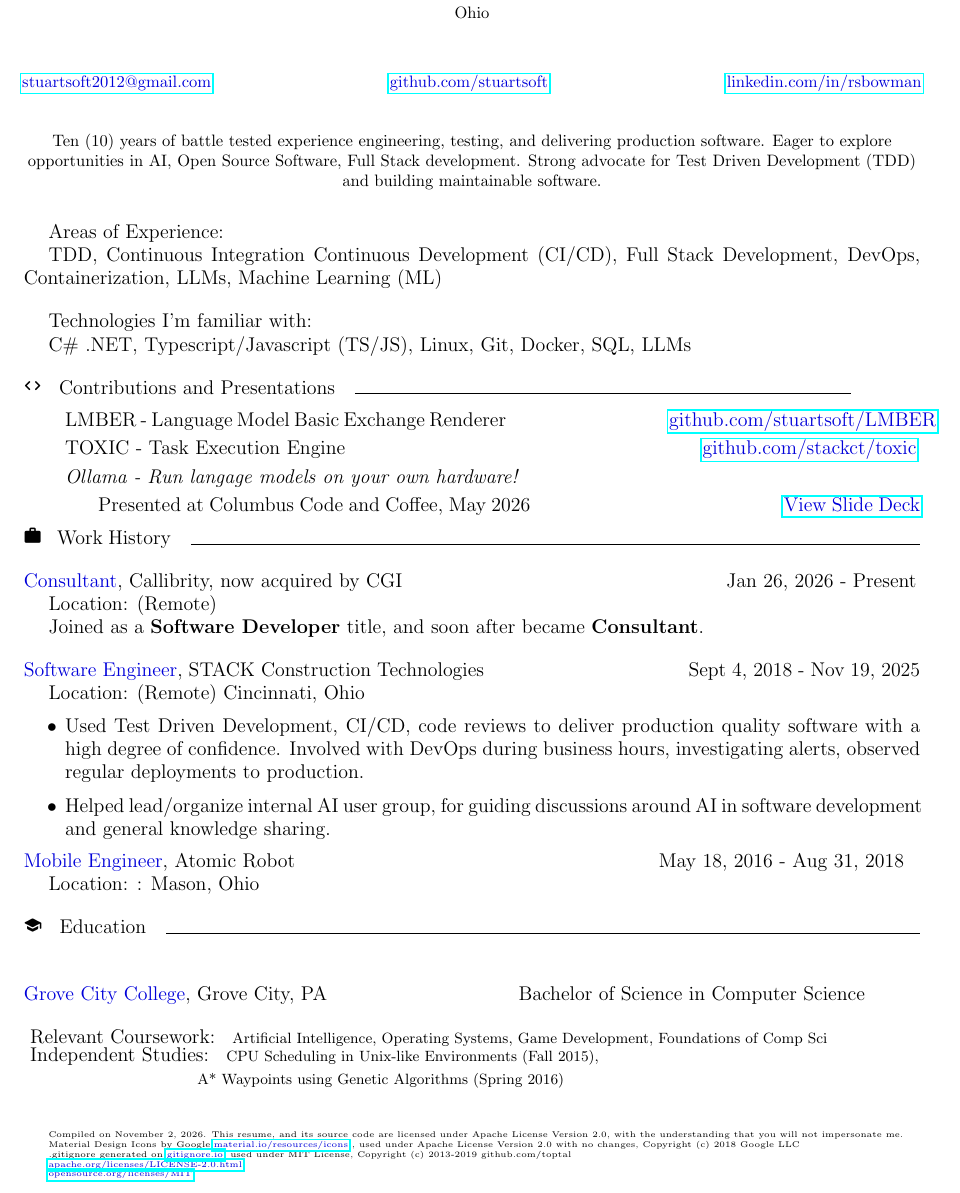
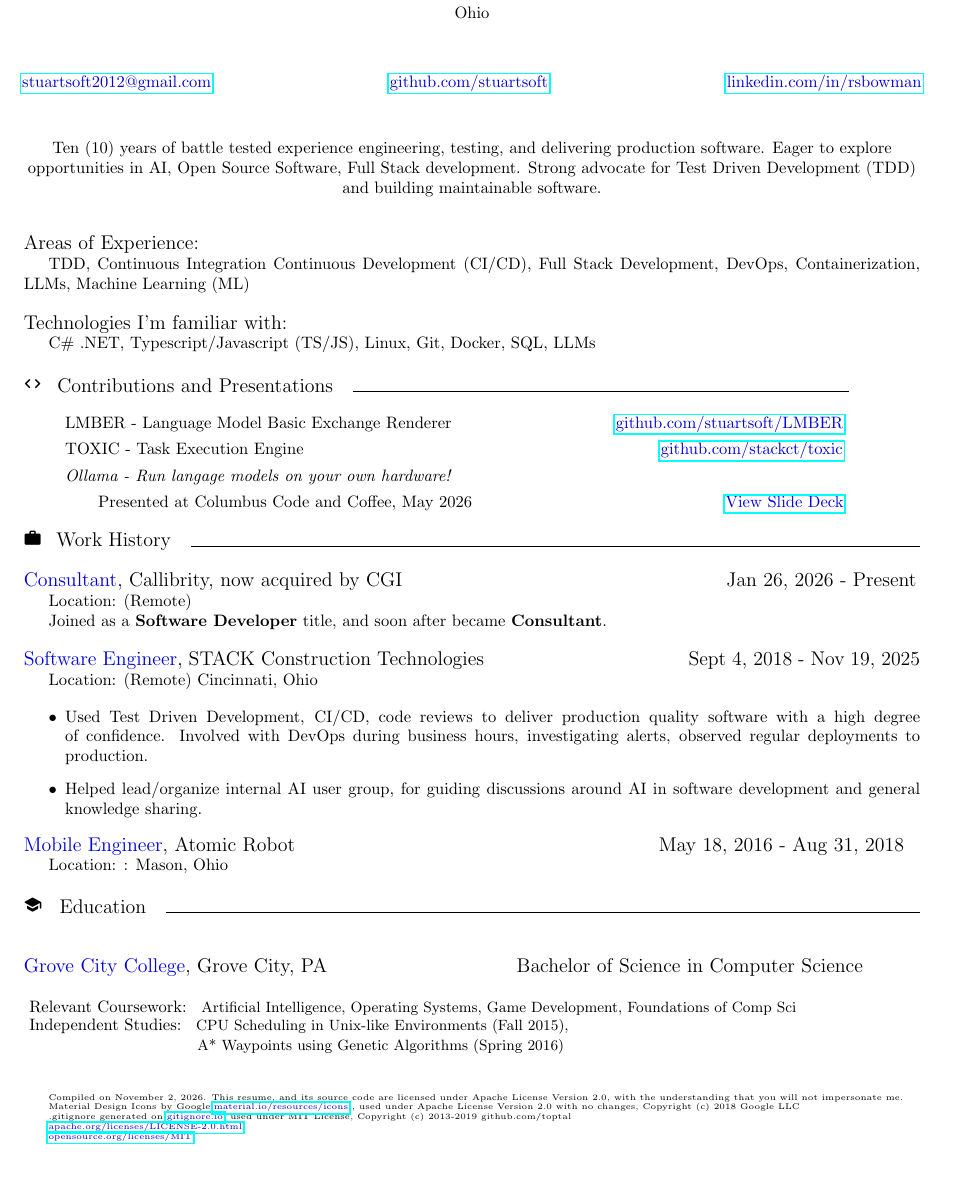
Before and after one commit to stuartsoft/about, a LaTeX document (src/main_document.tex, which reads src/skillset.tex): part of the page, cut so that both start at the same text. Compiled offline with pdfLaTeX.

Commit message:
Small change

```diff
--- a/src/skillset.tex
+++ b/src/skillset.tex
@@ -1,10 +1,10 @@
 
-\large{Areas of Experience:}
+\noindent{\large{Areas of Experience:}}
 
 TDD, Continuous Integration Continuous Development (CI/CD), Full Stack Development, DevOps, Containerization, LLMs, Machine Learning (ML)
 
 \vspace{1pc}
-\large{Technologies I'm familiar with:}
+\noindent{\large{Technologies I'm familiar with:}}
 
 C\# .NET, Typescript/Javascript (TS/JS), Linux, Git, Docker, SQL, LLMs
 
```
Also changed, not shown: rsb_resume.pdf.
